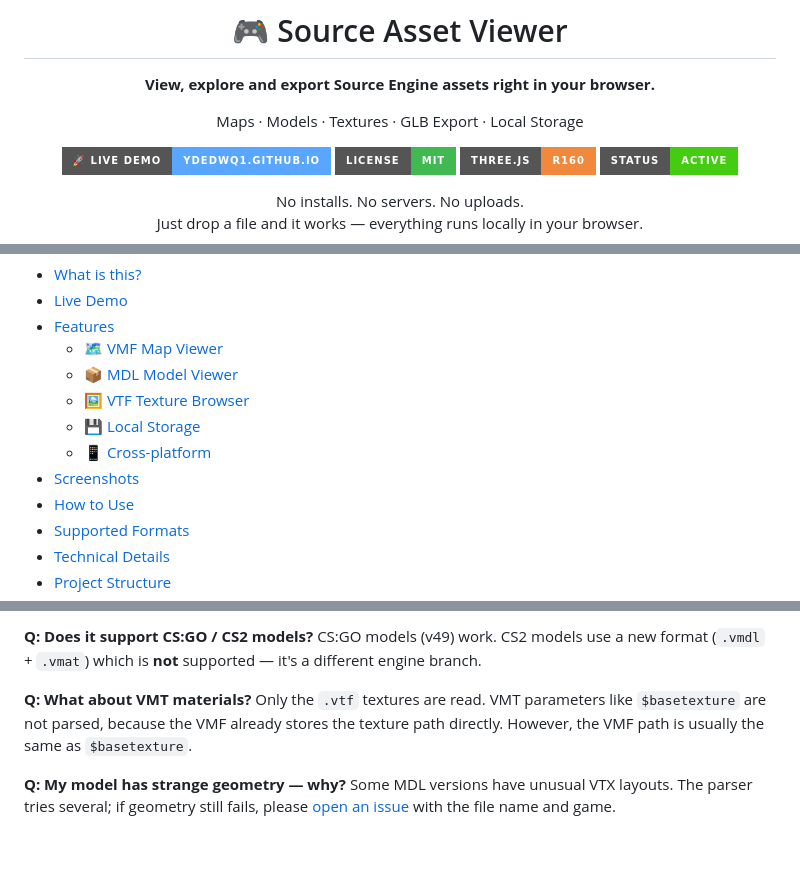
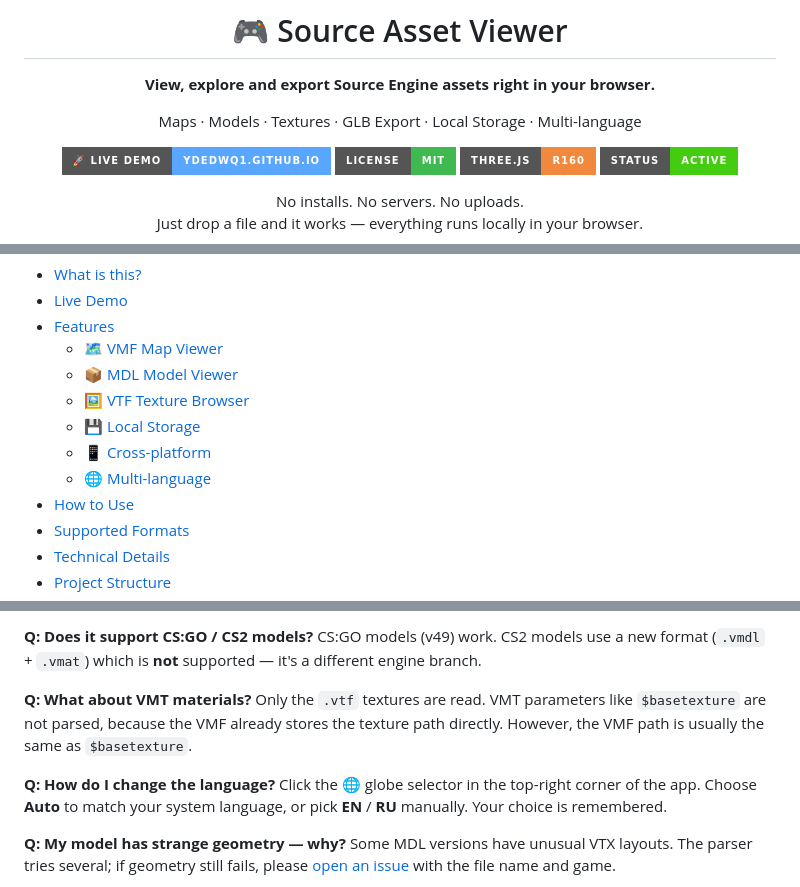
Before and after one commit to ydedwq1/Source-Asset-Viewer, a Markdown page: README.md, 3 parts joined by grey strips. Rendered like a GitHub page; badges without logos; blank space fills up the shorter version.

```diff
--- a/README.md
+++ b/README.md
@@ -4,7 +4,7 @@
 
 **View, explore and export Source Engine assets right in your browser.**
 
-Maps · Models · Textures · GLB Export · Local Storage
+Maps · Models · Textures · GLB Export · Local Storage · Multi-language
 
 [![Live Demo](https://img.shields.io/badge/🚀_Live_Demo-ydedwq1.github.io-58a6ff?style=for-the-badge)](https://ydedwq1.github.io/Source-Asset-Viewer/)
 [![License](https://img.shields.io/badge/License-MIT-3fb950?style=for-the-badge)](LICENSE)
@@ -28,7 +28,7 @@ Just drop a file and it works — everything runs locally in your browser.
   - [🖼 VTF Texture Browser](#-vtf-texture-browser)
   - [💾 Local Storage](#-local-storage-indexeddb)
   - [📱 Cross-platform](#-cross-platform)
-- [Screenshots](#-screenshots)
+  - [🌐 Multi-language](#-multi-language)
 - [How to Use](#-how-to-use)
 - [Supported Formats](#-supported-formats)
 - [Technical Details](#-technical-details)
@@ -451,6 +459,9 @@ CS:GO models (v49) work. CS2 models use a new format (`.vmdl` + `.vmat`) which i
 **Q: What about VMT materials?**
 Only the `.vtf` textures are read. VMT parameters like `$basetexture` are not parsed, because the VMF already stores the texture path directly. However, the VMF path is usually the same as `$basetexture`.
 
+**Q: How do I change the language?**
+Click the 🌐 globe selector in the top-right corner of the app. Choose **Auto** to match your system language, or pick **EN** / **RU** manually. Your choice is remembered.
+
 **Q: My model has strange geometry — why?**
 Some MDL versions have unusual VTX layouts. The parser tries several; if geometry still fails, please [open an issue](https://github.com/ydedwq1/Source-Asset-Viewer/issues) with the file name and game.
 
```
Also changed, not shown: other parts of README.md (+27 -17 lines).
